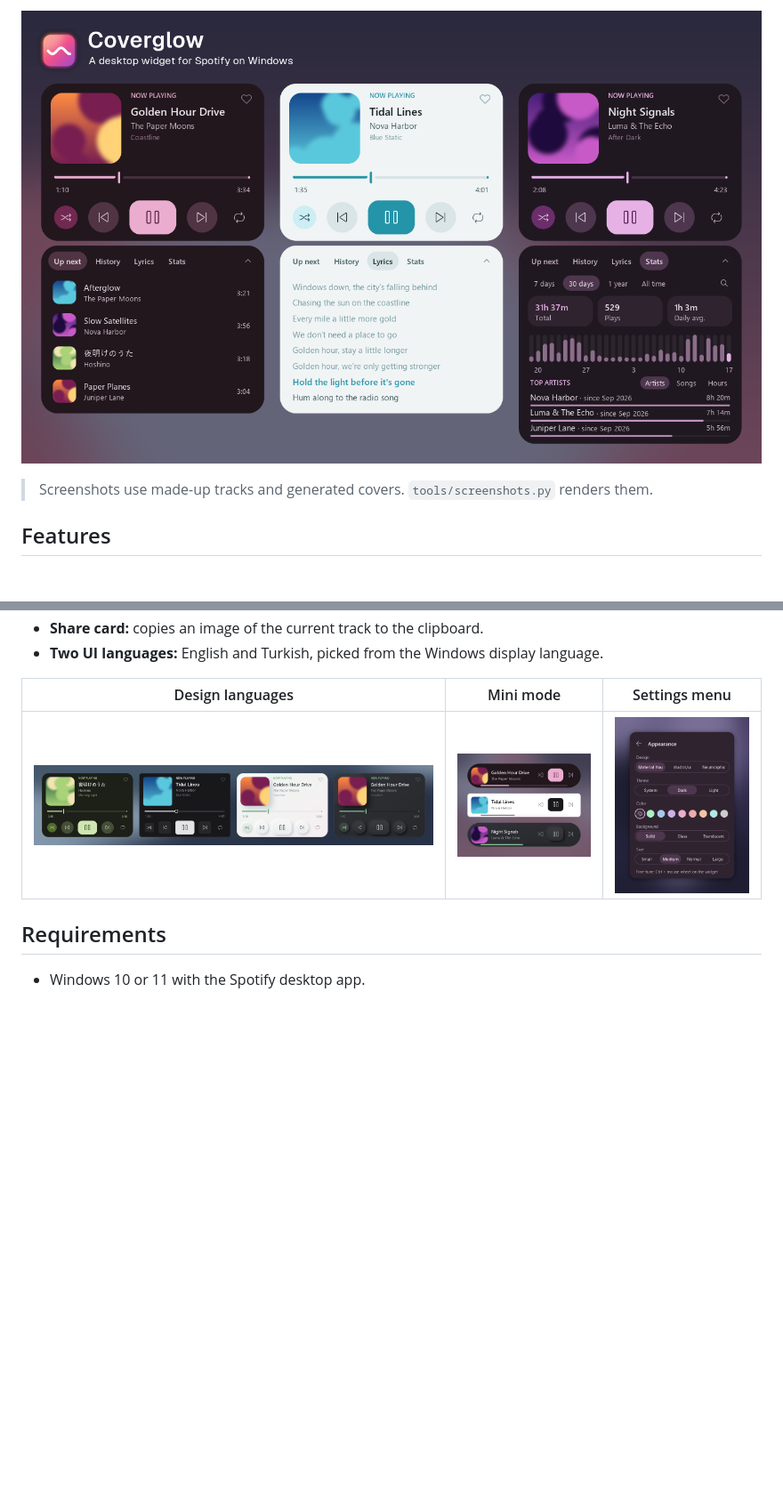
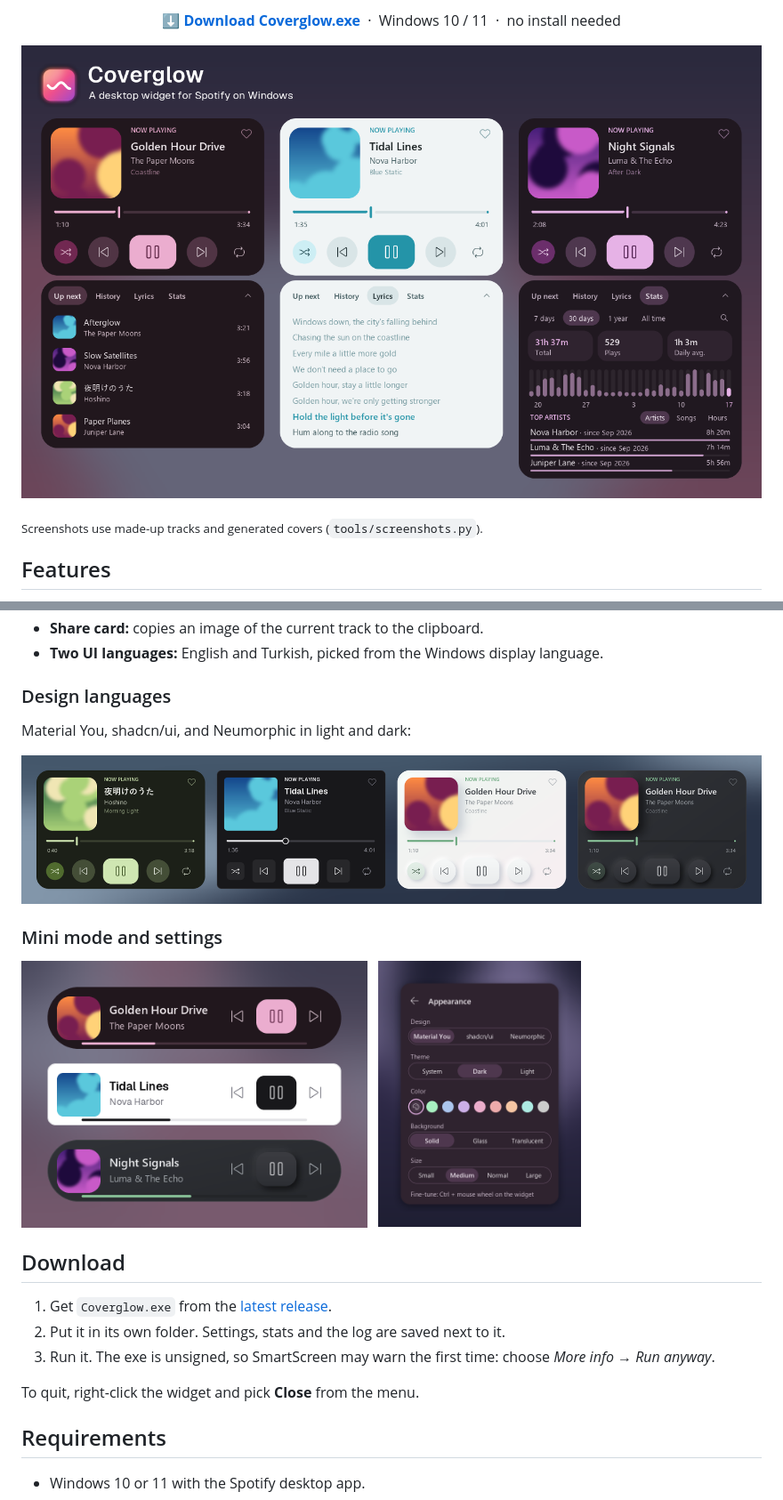
Before and after one commit to ryocs15/coverglow, a Markdown page: README.md, 2 parts joined by grey strips. Shown at 89% size. Rendered like a GitHub page; pictures changed too: docs/menu.png; blank space fills up the shorter version.

Commit message:
README: download section, centered header, larger screenshots; social preview image
Co-Authored-By: Claude Opus 5.5 <noreply@anthropic.com>

```diff
--- a/README.md
+++ b/README.md
@@ -6,7 +12,12 @@ A desktop widget for Spotify on Windows. It sits on the desktop below your windo
 
-![Material You widget with the queue, lyrics and stats tabs](docs/hero.png)
+<p align="center">
+  <a href="https://github.com/ryocs15/coverglow/releases/latest"><b>⬇ Download Coverglow.exe</b></a>
+  &nbsp;·&nbsp; Windows 10 / 11 &nbsp;·&nbsp; no install needed
+</p>
 
-> Screenshots use made-up tracks and generated covers. `tools/screenshots.py` renders them.
+![Coverglow widgets showing the queue, lyrics and stats tabs](docs/hero.png)
+
+<sub>Screenshots use made-up tracks and generated covers (`tools/screenshots.py`).</sub>
 
 ## Features
 
@@ -29,9 +40,27 @@ A desktop widget for Spotify on Windows. It sits on the desktop below your windo
 - **Share card:** copies an image of the current track to the clipboard.
 - **Two UI languages:** English and Turkish, picked from the Windows display language.
 
-| Design languages | Mini mode | Settings menu |
-|---|---|---|
-| ![Material, shadcn and Neumorphic themes](docs/themes.png) | ![Mini mode](docs/mini.png) | ![Appearance menu](docs/menu.png) |
+### Design languages
+
+Material You, shadcn/ui, and Neumorphic in light and dark:
+
+![Material You, shadcn/ui and Neumorphic widgets](docs/themes.png)
+
+### Mini mode and settings
+
+<p>
+  <img src="docs/mini.png" height="300" alt="Mini mode in three designs">
+  &nbsp;
+  <img src="docs/menu.png" height="300" alt="Appearance settings menu">
+</p>
+
+## Download
+
+1. Get `Coverglow.exe` from the [latest release](https://github.com/ryocs15/coverglow/releases/latest).
+2. Put it in its own folder. Settings, stats and the log are saved next to it.
+3. Run it. The exe is unsigned, so SmartScreen may warn the first time: choose *More info → Run anyway*.
+
+To quit, right-click the widget and pick **Close** from the menu.
 
 ## Requirements
 
```
Also changed, not shown: other parts of README.md (+9 -3 lines), docs/social.png (added), 3 other files.
